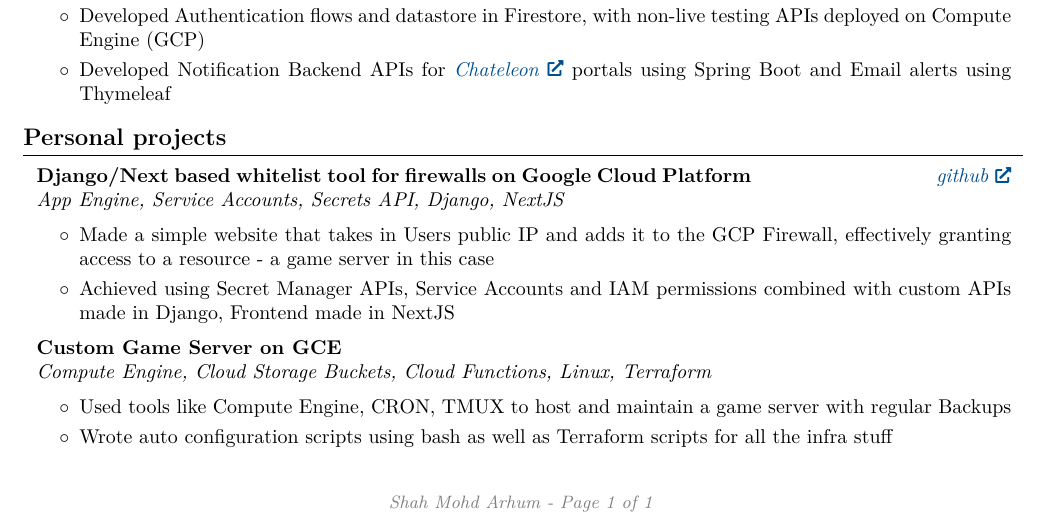
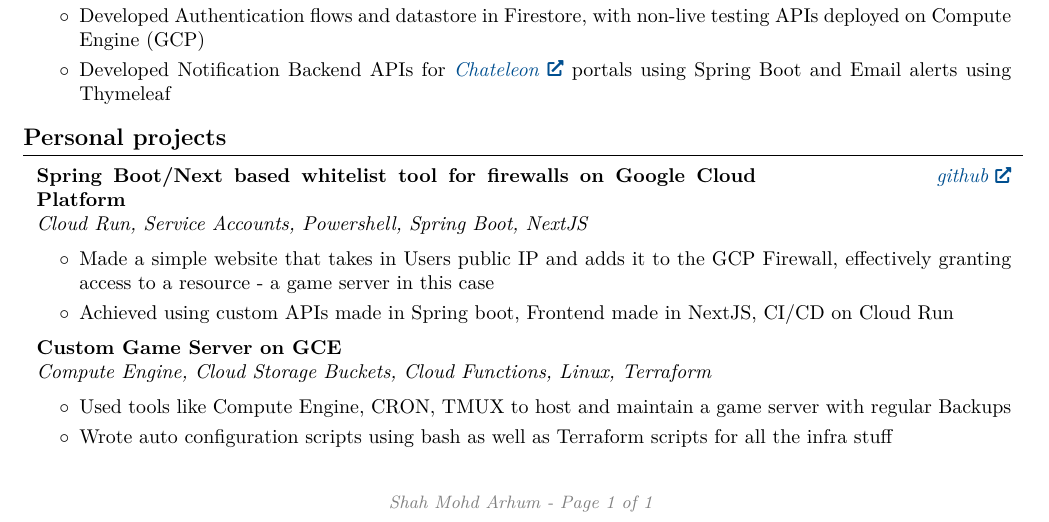
Before and after one commit to apparentlyarhm/latex-resume, a LaTeX document (main-24.tex): part of the page, cut so that both start at the same text. Compiled offline with pdfLaTeX.

Commit message:
refactor something

```diff
--- a/main-24.tex
+++ b/main-24.tex
@@ -278,11 +278,11 @@
 
 \begin{twocolentry}                    {
 
-        \textit{\href{https://github.com/apparentlyarhm/validateapp}{github}}}
-    \textbf{Django/Next based whitelist tool for firewalls on Google Cloud Platform}
+        \textit{\href{https://github.com/apparentlyarhm/minecraft-terraform}{github}}}
+    \textbf{Spring Boot/Next based whitelist tool for firewalls on Google Cloud Platform}
 \end{twocolentry}
 \begin{onecolentry}
-    \textit{App Engine, Service Accounts, Secrets API, Django, NextJS}
+    \textit{Cloud Run, Service Accounts, Powershell, Spring Boot, NextJS}
 
 \end{onecolentry}
 
@@ -290,7 +290,7 @@
 \begin{onecolentry}
     \begin{highlights}
         \item {Made a simple website that takes in Users public IP and adds it to the GCP Firewall, effectively granting access to a resource - a game server in this case}
-        \item {Achieved using Secret Manager APIs, Service Accounts and IAM permissions combined with custom APIs made in Django, Frontend made in NextJS}
+        \item {Achieved using custom APIs made in Spring boot, Frontend made in NextJS, CI/CD on Cloud Run}
 
     \end{highlights}
 \end{onecolentry}
```
